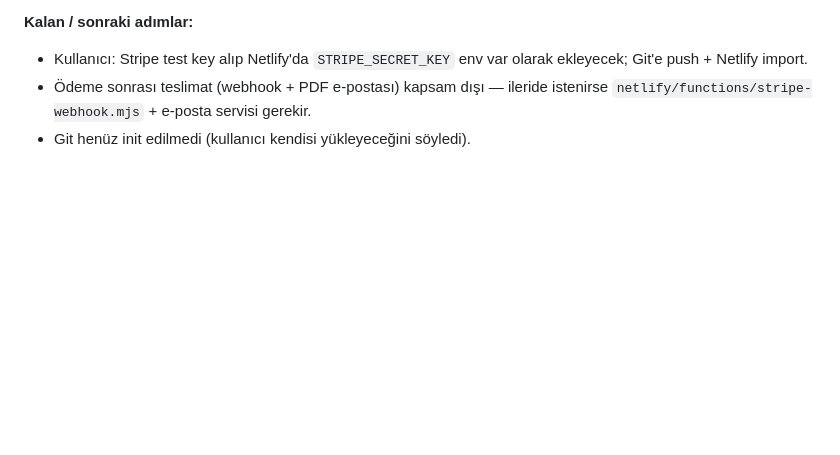
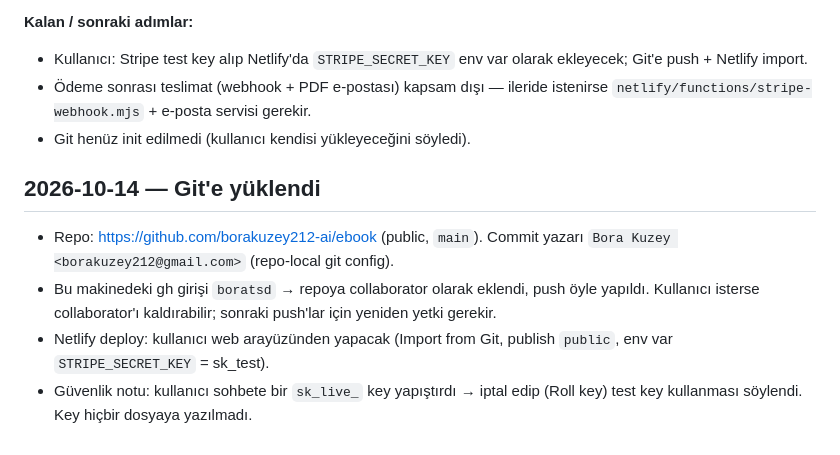
Before and after one commit to borakuzey212-ai/ebook, a Markdown page: .claude/context/OUTPUT-project-log.md, the part around the change. GitHub-like rendering; blank space fills up the shorter version.

Commit message:
Log: repo pushed, Netlify + Stripe key notes
Co-Authored-By: Claude Fable 5.1 <noreply@anthropic.com>

```diff
--- a/.claude/context/OUTPUT-project-log.md
+++ b/.claude/context/OUTPUT-project-log.md
@@ -44,3 +44,10 @@ Bu klasör Shopify projesi DEĞİL — üst klasördeki CLAUDE.md'nin Liquid kur
 - Kullanıcı: Stripe test key alıp Netlify'da `STRIPE_SECRET_KEY` env var olarak ekleyecek; Git'e push + Netlify import.
 - Ödeme sonrası teslimat (webhook + PDF e-postası) kapsam dışı — ileride istenirse `netlify/functions/stripe-webhook.mjs` + e-posta servisi gerekir.
 - Git henüz init edilmedi (kullanıcı kendisi yükleyeceğini söyledi).
+
+## 2026-10-14 — Git'e yüklendi
+
+- Repo: https://github.com/borakuzey212-ai/ebook (public, `main`). Commit yazarı `Bora Kuzey <borakuzey212@gmail.com>` (repo-local git config).
+- Bu makinedeki gh girişi `boratsd` → repoya collaborator olarak eklendi, push öyle yapıldı. Kullanıcı isterse collaborator'ı kaldırabilir; sonraki push'lar için yeniden yetki gerekir.
+- Netlify deploy: kullanıcı web arayüzünden yapacak (Import from Git, publish `public`, env var `STRIPE_SECRET_KEY` = sk_test).
+- Güvenlik notu: kullanıcı sohbete bir `sk_live_` key yapıştırdı → iptal edip (Roll key) test key kullanması söylendi. Key hiçbir dosyaya yazılmadı.
```
